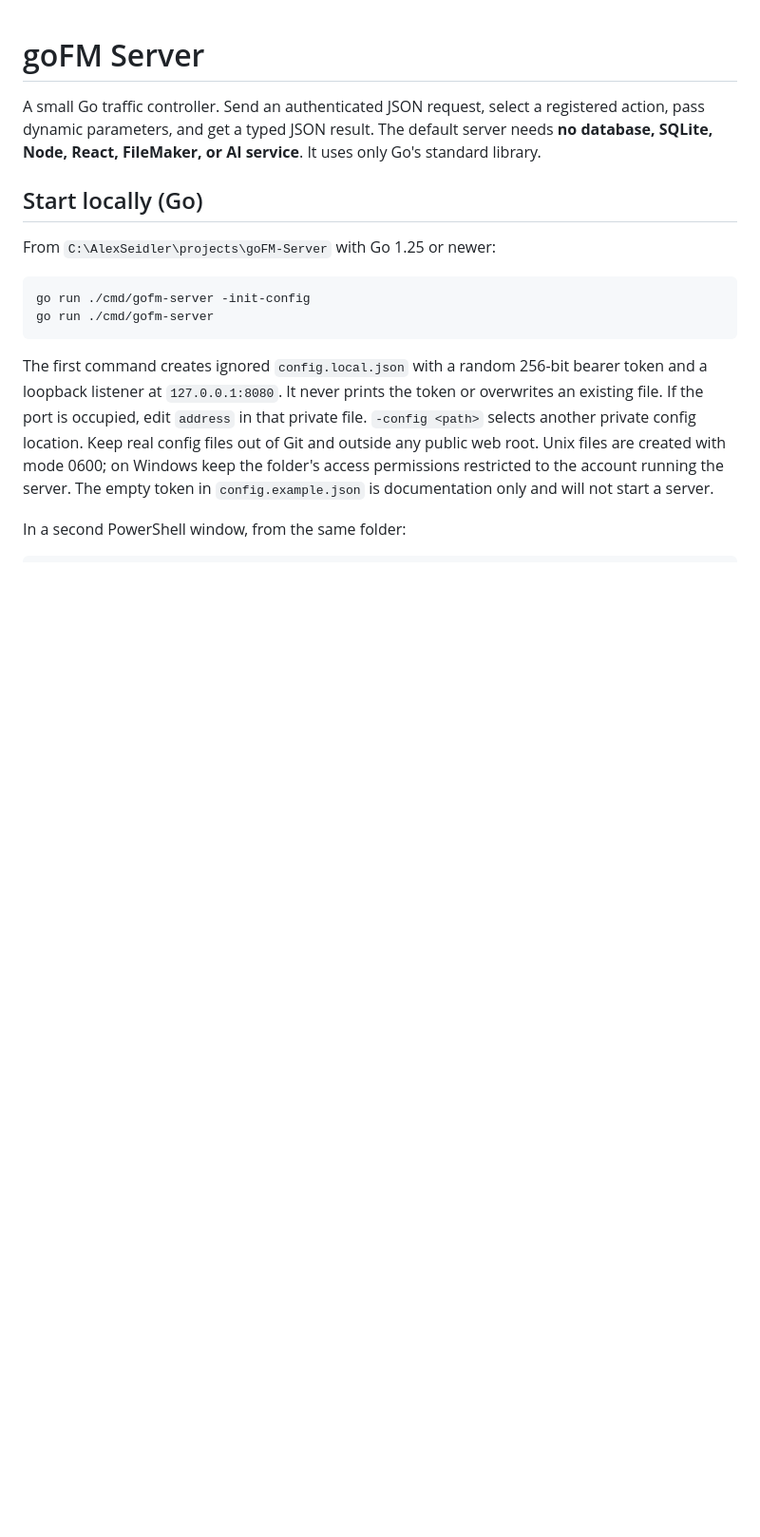
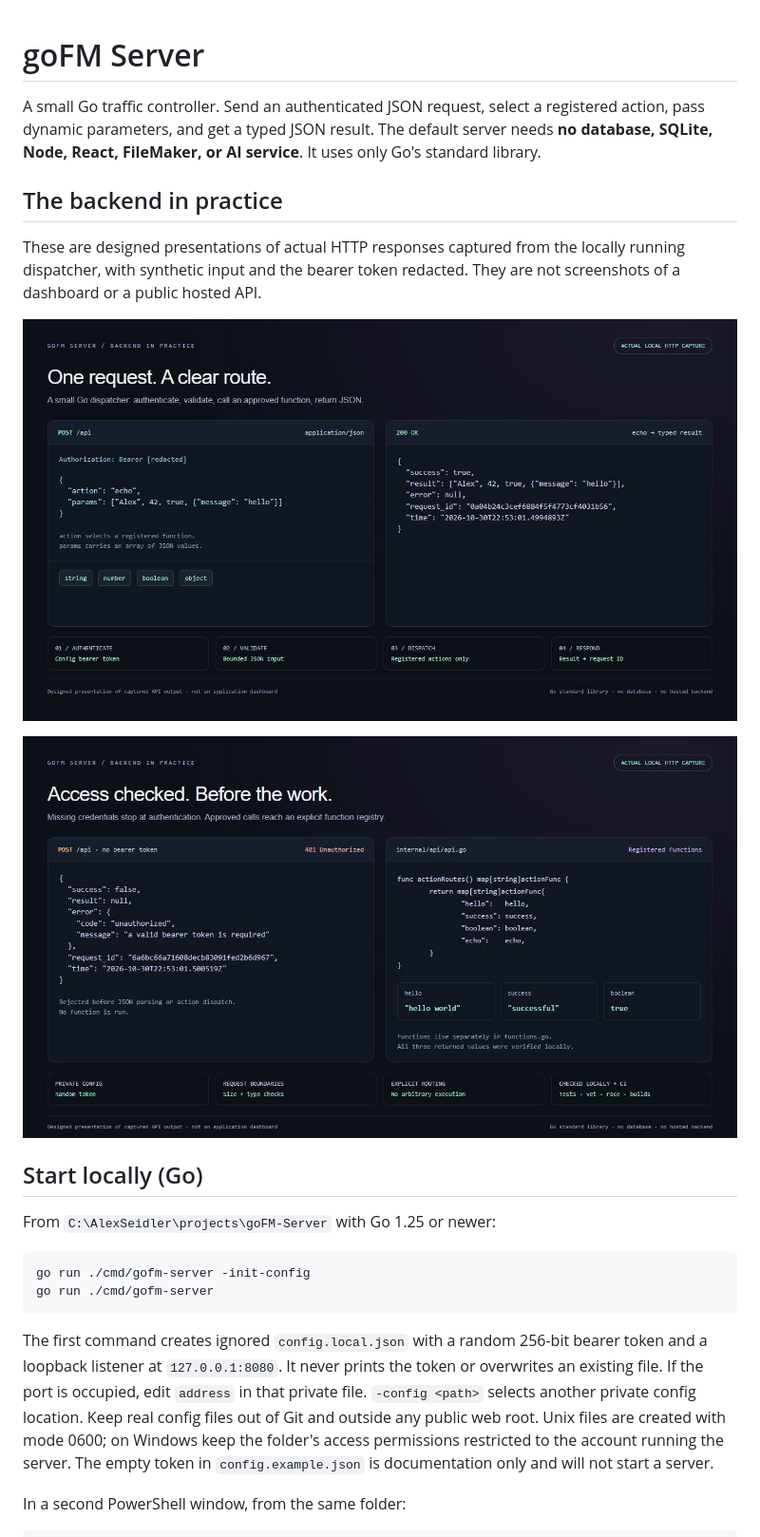
Before and after one commit to alexrgcdata/goFM-Server, a Markdown page: README.md, the part around the change. Shown at 95% size. GitHub-like rendering; pictures changed too: docs/images/auth-actions.jpg (added), docs/images/request-response.jpg (added); blank space fills up the shorter version.

Commit message:
Show real local API captures in the project README

```diff
--- a/README.md
+++ b/README.md
@@ -4,6 +4,16 @@ A small Go traffic controller. Send an authenticated JSON request, select a
 registered action, pass dynamic parameters, and get a typed JSON result.
 The default server needs **no database, SQLite, Node, React, FileMaker, or AI
 service**. It uses only Go's standard library.
+
+## The backend in practice
+
+These are designed presentations of actual HTTP responses captured from the
+locally running dispatcher, with synthetic input and the bearer token redacted.
+They are not screenshots of a dashboard or a public hosted API.
+
+![Authenticated echo request and typed JSON response](docs/images/request-response.jpg)
+
+![Missing-token rejection and registered demo actions](docs/images/auth-actions.jpg)
 
 ## Start locally (Go)
 
```
